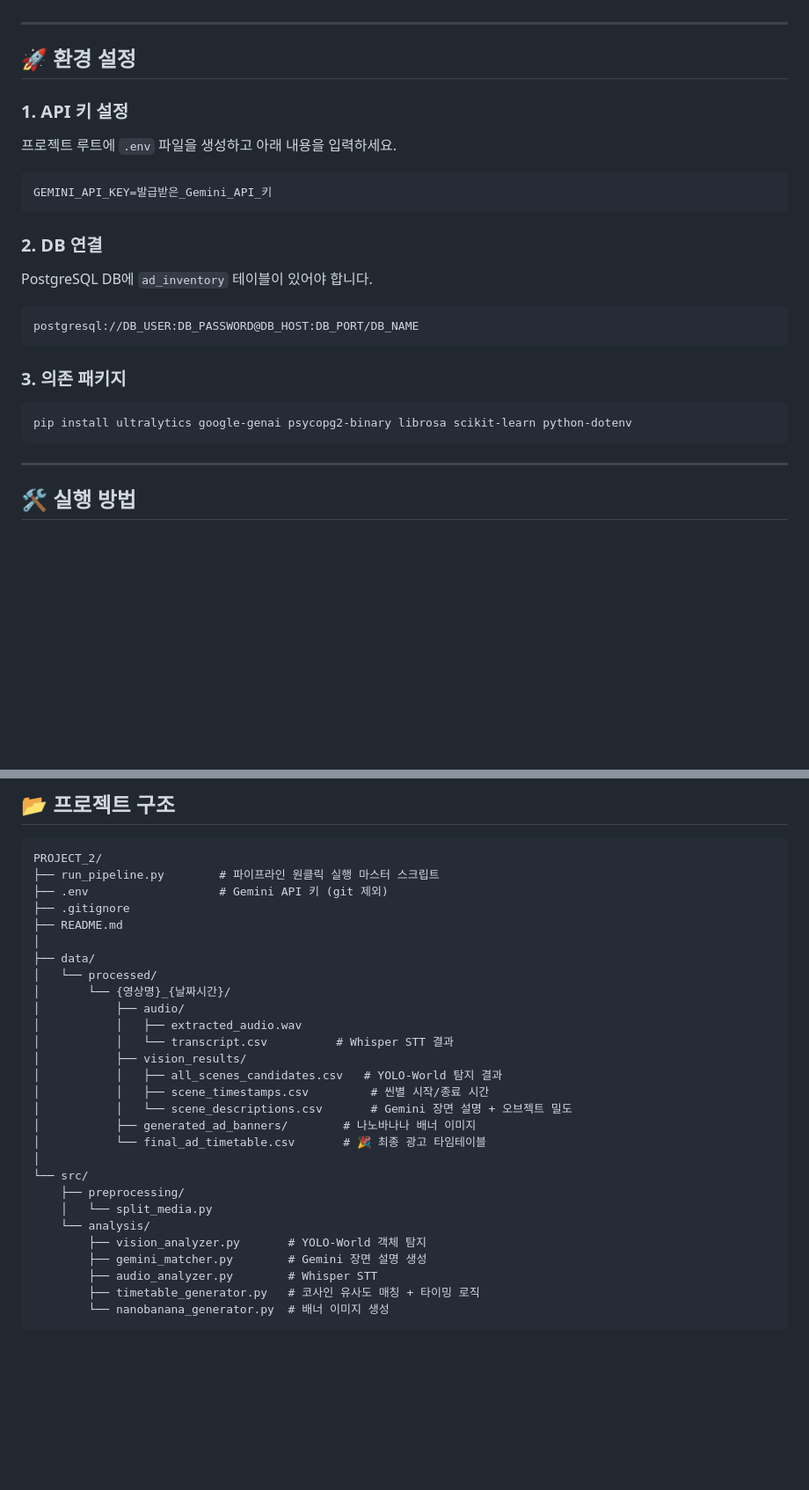
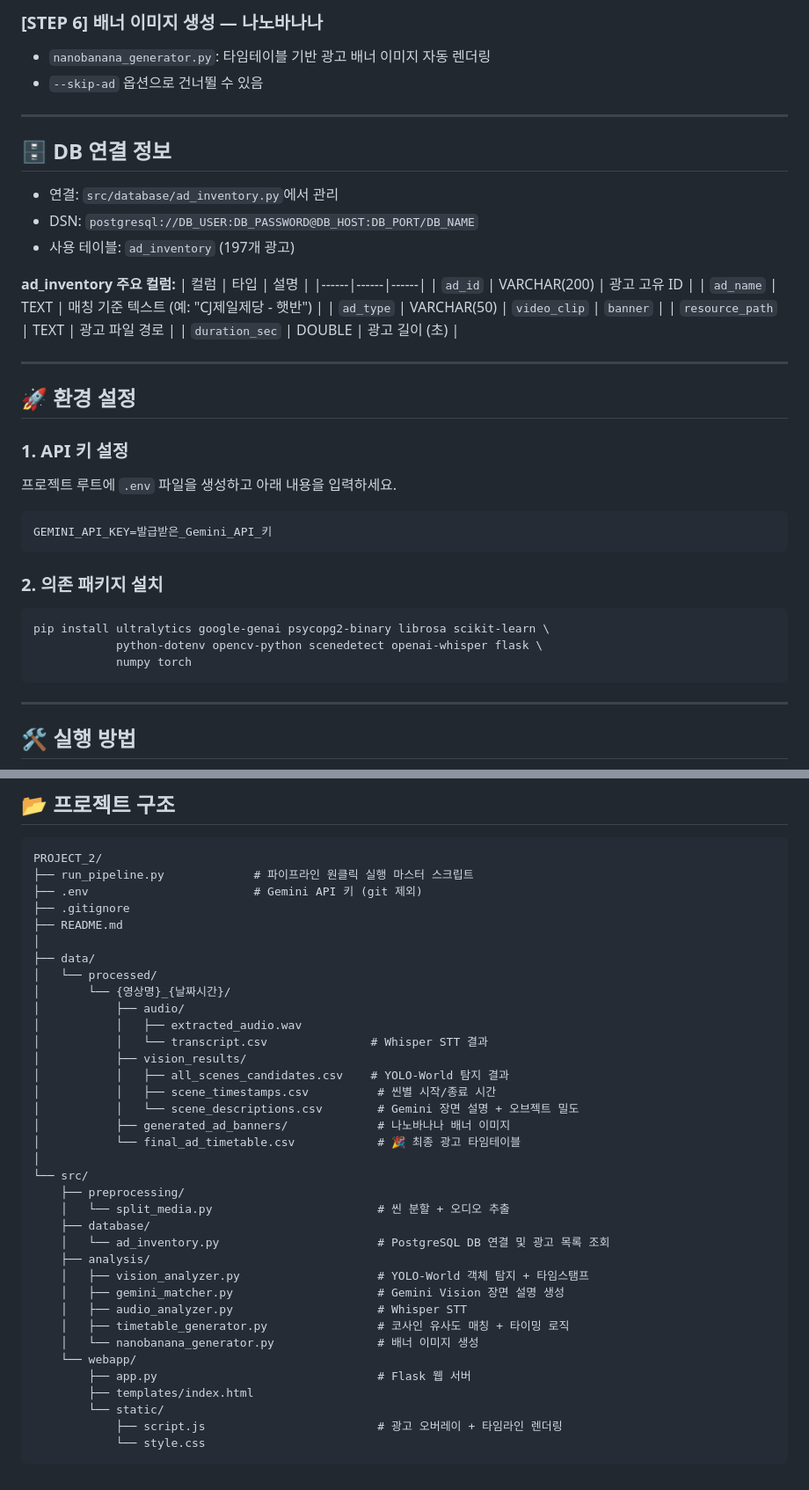
Before and after one commit to cnrkddl/PROJECT_2, a Markdown page: README.md, 2 parts joined by grey strips. Shown at 88% size. Drawn GitHub-style; blank space fills up the shorter version.

````diff
--- a/README.md
+++ b/README.md
@@ -53,3 +71,23 @@ librosa 묵음 감지와 씬 전환 타이밍을 결합하여 시청 경험을
+### [STEP 6] 배너 이미지 생성 — 나노바나나
+- `nanobanana_generator.py`: 타임테이블 기반 광고 배너 이미지 자동 렌더링
+- `--skip-ad` 옵션으로 건너뛸 수 있음
+
+---
+
+## 🗄 DB 연결 정보
+
+- 연결: `src/database/ad_inventory.py`에서 관리
+- DSN: `postgresql://DB_USER:DB_PASSWORD@DB_HOST:DB_PORT/DB_NAME`
+- 사용 테이블: `ad_inventory` (197개 광고)
+
+**ad_inventory 주요 컬럼:**
+| 컬럼 | 타입 | 설명 |
+|------|------|------|
+| `ad_id` | VARCHAR(200) | 광고 고유 ID |
+| `ad_name` | TEXT | 매칭 기준 텍스트 (예: "CJ제일제당 - 햇반") |
+| `ad_type` | VARCHAR(50) | `video_clip` \| `banner` |
+| `resource_path` | TEXT | 광고 파일 경로 |
+| `duration_sec` | DOUBLE | 광고 길이 (초) |
 
 ---
 
@@ -61,15 +99,11 @@ librosa 묵음 감지와 씬 전환 타이밍을 결합하여 시청 경험을
 GEMINI_API_KEY=발급받은_Gemini_API_키
 ```
 
-### 2. DB 연결
-PostgreSQL DB에 `ad_inventory` 테이블이 있어야 합니다.
-```
-postgresql://DB_USER:DB_PASSWORD@DB_HOST:DB_PORT/DB_NAME
-```
-
-### 3. 의존 패키지
+### 2. 의존 패키지 설치
 ```bash
-pip install ultralytics google-genai psycopg2-binary librosa scikit-learn python-dotenv
+pip install ultralytics google-genai psycopg2-binary librosa scikit-learn \
+            python-dotenv opencv-python scenedetect openai-whisper flask \
+            numpy torch
 ```
 
 ---
@@ -96,8 +130,8 @@ python run_pipeline.py 드라마영상.mp4 --skip-ad
 
 ```text
 PROJECT_2/
-├── run_pipeline.py        # 파이프라인 원클릭 실행 마스터 스크립트
-├── .env                   # Gemini API 키 (git 제외)
+├── run_pipeline.py             # 파이프라인 원클릭 실행 마스터 스크립트
+├── .env                        # Gemini API 키 (git 제외)
 ├── .gitignore
 ├── README.md
 │
@@ -106,21 +140,29 @@ PROJECT_2/
 │       └── {영상명}_{날짜시간}/
 │           ├── audio/
 │           │   ├── extracted_audio.wav
-│           │   └── transcript.csv          # Whisper STT 결과
+│           │   └── transcript.csv               # Whisper STT 결과
 │           ├── vision_results/
-│           │   ├── all_scenes_candidates.csv   # YOLO-World 탐지 결과
-│           │   ├── scene_timestamps.csv         # 씬별 시작/종료 시간
-│           │   └── scene_descriptions.csv       # Gemini 장면 설명 + 오브젝트 밀도
-│           ├── generated_ad_banners/        # 나노바나나 배너 이미지
-│           └── final_ad_timetable.csv       # 🎉 최종 광고 타임테이블
+│           │   ├── all_scenes_candidates.csv    # YOLO-World 탐지 결과
+│           │   ├── scene_timestamps.csv          # 씬별 시작/종료 시간
+│           │   └── scene_descriptions.csv        # Gemini 장면 설명 + 오브젝트 밀도
+│           ├── generated_ad_banners/             # 나노바나나 배너 이미지
+│           └── final_ad_timetable.csv            # 🎉 최종 광고 타임테이블
 │
 └── src/
     ├── preprocessing/
-    │   └── split_media.py
-    └── analysis/
-        ├── vision_analyzer.py       # YOLO-World 객체 탐지
-        ├── gemini_matcher.py        # Gemini 장면 설명 생성
-        ├── audio_analyzer.py        # Whisper STT
-        ├── timetable_generator.py   # 코사인 유사도 매칭 + 타이밍 로직
-        └── nanobanana_generator.py  # 배너 이미지 생성
+    │   └── split_media.py                        # 씬 분할 + 오디오 추출
+    ├── database/
+    │   └── ad_inventory.py                       # PostgreSQL DB 연결 및 광고 목록 조회
+    ├── analysis/
+    │   ├── vision_analyzer.py                    # YOLO-World 객체 탐지 + 타임스탬프
+    │   ├── gemini_matcher.py                     # Gemini Vision 장면 설명 생성
+    │   ├── audio_analyzer.py                     # Whisper STT
+    │   ├── timetable_generator.py                # 코사인 유사도 매칭 + 타이밍 로직
+    │   └── nanobanana_generator.py               # 배너 이미지 생성
+    └── webapp/
+        ├── app.py                                # Flask 웹 서버
+        ├── templates/index.html
+        └── static/
+            ├── script.js                         # 광고 오버레이 + 타임라인 렌더링
+            └── style.css
 ```
````
Also changed, not shown: other parts of README.md (+47 -29 lines).
